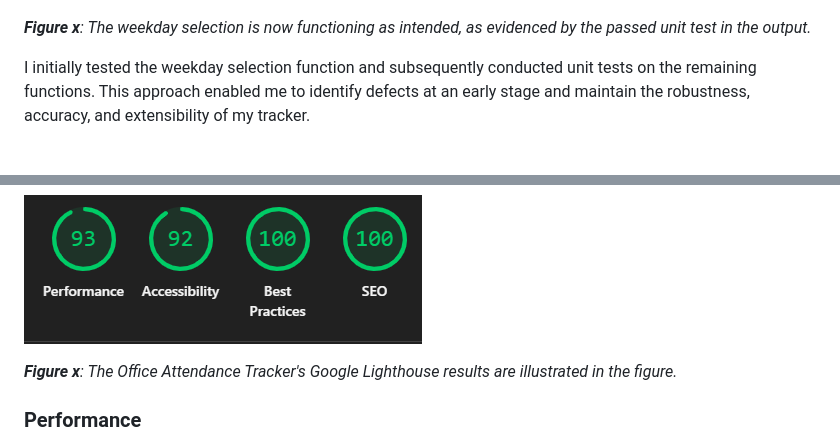
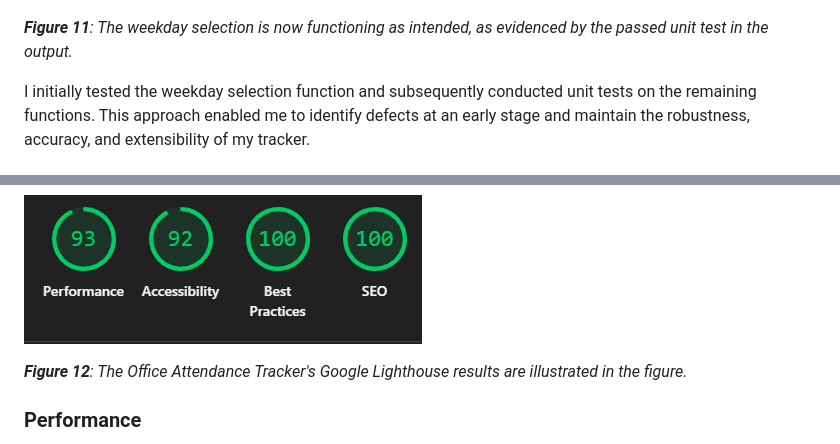
Before and after one commit to MrKilljoy137xxx/OfficeAttendance-Tracker, a Markdown page: README.md, 2 parts joined by grey strips. Rendered like a GitHub page; folded sections open.

```diff
--- a/README.md
+++ b/README.md
@@ -298,7 +298,7 @@ I will initially develop a test that defines a desired function or feature, exec
 ![Passed Unit Code](assets/passed_unittest.png)
 ![Passed Output](assets/passed_output.png)
 
-***Figure x**: The weekday selection is now functioning as intended, as evidenced by the passed unit test in the output.*
+***Figure 11**: The weekday selection is now functioning as intended, as evidenced by the passed unit test in the output.*
 
 I initially tested the weekday selection function and subsequently conducted unit tests on the remaining functions. This approach enabled me to identify defects at an early stage and maintain the robustness, accuracy, and extensibility of my tracker.
 
@@ -308,7 +308,7 @@ Lighthouse is an automated application that is open-source and was created by Go
 
 ![Lighthout Output](assets/lighthouse_results.png)
 
-***Figure x**: The Office Attendance Tracker's Google Lighthouse results are illustrated in the figure.*
+***Figure 12**: The Office Attendance Tracker's Google Lighthouse results are illustrated in the figure.*
 
 ### Performance
 
```
Also changed, not shown: other parts of README.md (+3 -3 lines).
